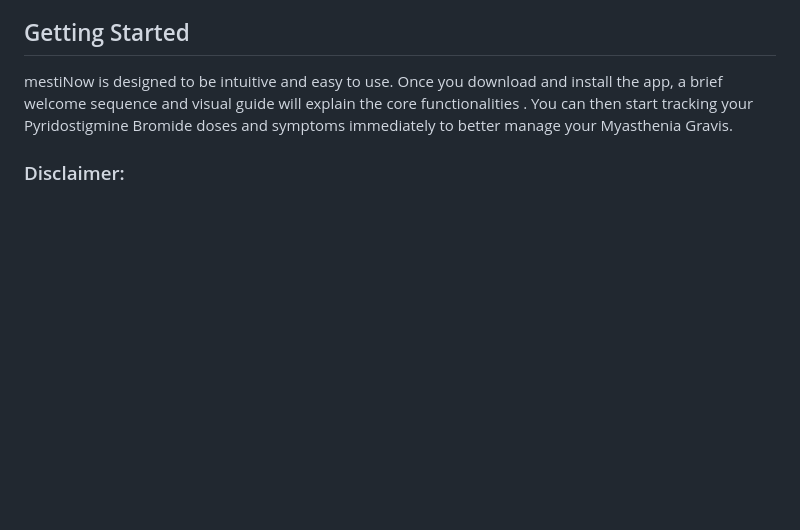
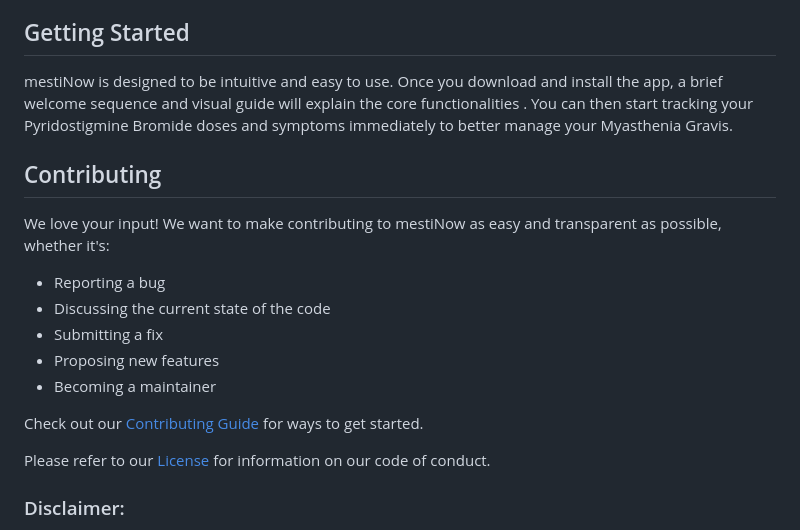
Before and after one commit to dojosgithub/mestinow, a Markdown page: README.md, the part around the change. Drawn GitHub-style; blank space fills up the shorter version.

Commit message:
Fixes #1 - added link to contributing from readme

```diff
--- a/README.md
+++ b/README.md
@@ -91,6 +91,19 @@ For additional support or questions about the app's functionality, please refer
 
 mestiNow is designed to be intuitive and easy to use. Once you download and install the app, a brief welcome sequence and visual guide will explain the core functionalities . You can then start tracking your Pyridostigmine Bromide doses and symptoms immediately to better manage your Myasthenia Gravis.
 
+## Contributing
+
+We love your input! We want to make contributing to mestiNow as easy and transparent as possible, whether it's:
+
+- Reporting a bug
+- Discussing the current state of the code
+- Submitting a fix
+- Proposing new features
+- Becoming a maintainer
+
+Check out our [Contributing Guide](CONTRIBUTING.md) for ways to get started.
+
+Please refer to our [License](LICENSE) for information on our code of conduct.
 
 ### Disclaimer:
 Mestinon® is a registered trademark of Bausch Health Companies Inc. Mesti**Now** is not affiliated with, endorsed, sponsored, or supported by Bausch Health Companies Inc. This application is provided solely for the convenience of patients.
```
